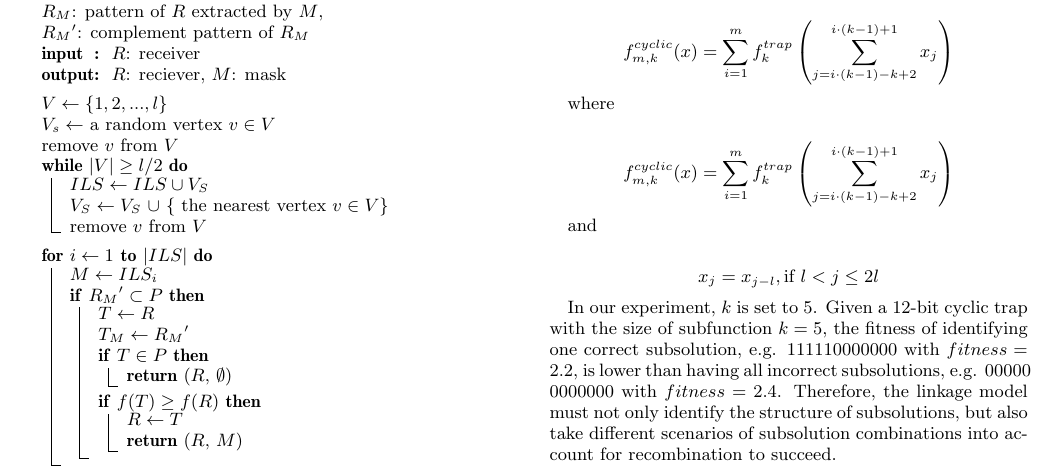
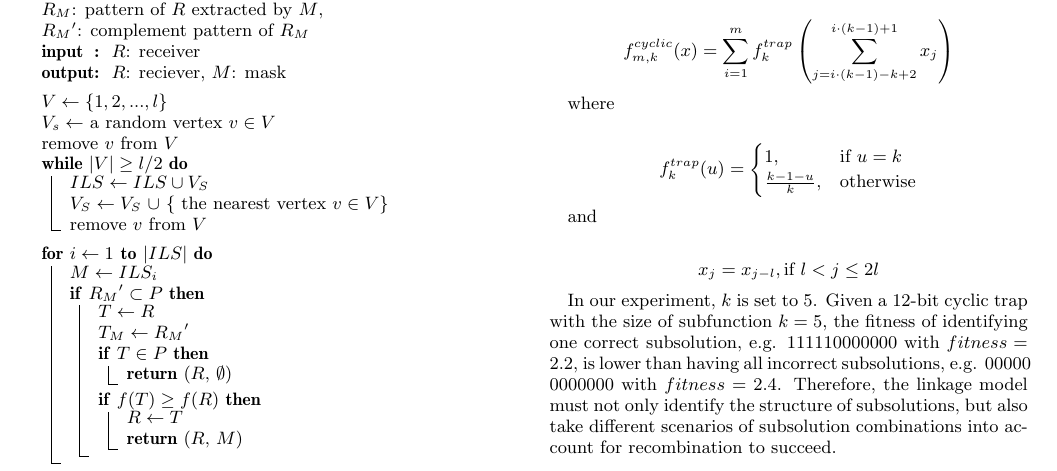
Before and after one commit to PENGChunJen/Paper, a LaTeX paper (Two-edge graphical linkage model for DSMGA-II.tex): part of page 5 of 8, cut so that both start at the same text. Compiled offline with pdfLaTeX.

Commit message:
fix cyclic trap equation

```diff
--- a/Two-edge graphical linkage model for DSMGA-II.tex
+++ b/Two-edge graphical linkage model for DSMGA-II.tex
@@ -502,7 +502,11 @@ f_{m,k}^{cyclic}(x) = \sum_{i=1}^{m} f_{k}^{trap} \left (\sum_{j = i\cdot(k-1)-k
 where
 
 \begin{displaymath}
-f_{m,k}^{cyclic}(x) = \sum_{i=1}^{m} f_{k}^{trap} \left (\sum_{j = i\cdot(k-1)-k+2}^{i\cdot(k-1)+1} x_j\right )
+f_{k}^{trap}(u) =
+   \begin{cases}
+    1, & \text{if $u=k$} \\
+    \frac{k-1-u}{k}, & \text{otherwise}
+	\end{cases}
 \end{displaymath}
 
 and
```
Also changed, not shown: Two-edge graphical linkage model for DSMGA-II.pdf.
